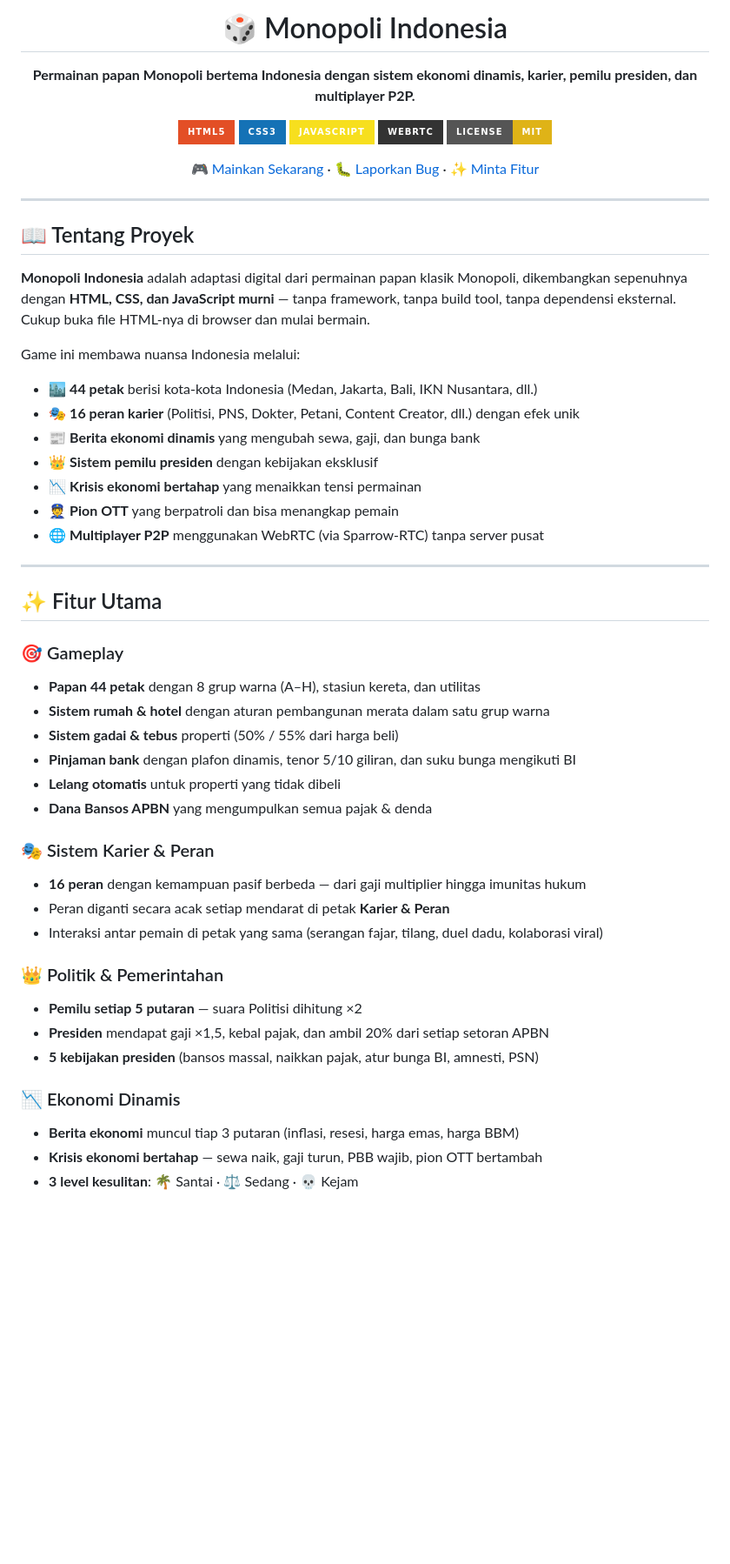
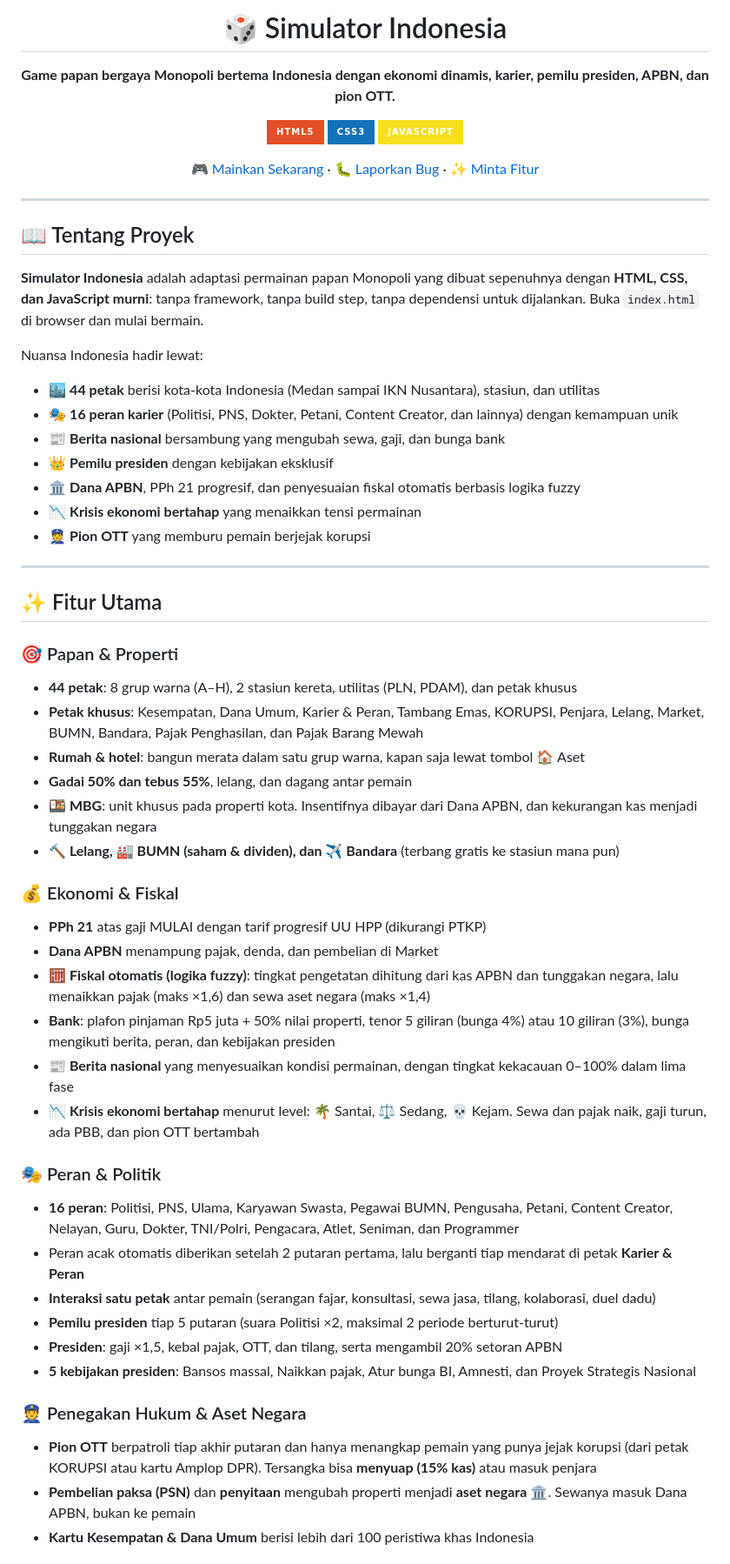
Before and after one commit to Ribhanhadyan/simulator-indonesia, a Markdown page: README.md, the part around one of its changes. Shown at 87% size. GitHub-like rendering; badges without logos; blank space fills up the shorter version.

Commit message:
Rename project to 'Simulator Indonesia' and update README
Updated project name and description in README.md, corrected links, and enhanced feature descriptions.

```diff
--- a/README.md
+++ b/README.md
@@ -1,12 +1,10 @@
 <div align="center">
 
-# 🎲 Monopoli Indonesia
+# 🎲 Simulator Indonesia
 
-**Permainan papan Monopoli bertema Indonesia dengan sistem ekonomi dinamis, karier, pemilu presiden, dan multiplayer P2P.**
+**Game papan bergaya Monopoli bertema Indonesia dengan ekonomi dinamis, karier, pemilu presiden, APBN, dan pion OTT.**
 
 [![HTML5](https://img.shields.io/badge/HTML5-E34F26?style=for-the-badge&logo=html5&logoColor=white)](https://developer.mozilla.org/docs/Web/HTML)
 [![CSS3](https://img.shields.io/badge/CSS3-1572B6?style=for-the-badge&logo=css3&logoColor=white)](https://developer.mozilla.org/docs/Web/CSS)
 [![JavaScript](https://img.shields.io/badge/JavaScript-F7DF1E?style=for-the-badge&logo=javascript&logoColor=black)](https://developer.mozilla.org/docs/Web/JavaScript)
-[![WebRTC](https://img.shields.io/badge/WebRTC-333333?style=for-the-badge&logo=webrtc&logoColor=white)](https://webrtc.org/)
-[![License: MIT](https://img.shields.io/badge/License-MIT-yellow.svg?style=for-the-badge)](https://opensource.org/licenses/MIT)
 
@@ -18,42 +16,48 @@
 
 ## 📖 Tentang Proyek
 
-**Monopoli Indonesia** adalah adaptasi digital dari permainan papan klasik Monopoli, dikembangkan sepenuhnya dengan **HTML, CSS, dan JavaScript murni** — tanpa framework, tanpa build tool, tanpa dependensi eksternal. Cukup buka file HTML-nya di browser dan mulai bermain.
+**Simulator Indonesia** adalah adaptasi permainan papan Monopoli yang dibuat sepenuhnya dengan **HTML, CSS, dan JavaScript murni**: tanpa framework, tanpa build step, tanpa dependensi untuk dijalankan. Buka `index.html` di browser dan mulai bermain.
 
-Game ini membawa nuansa Indonesia melalui:
+Nuansa Indonesia hadir lewat:
 
-- 🏙️ **44 petak** berisi kota-kota Indonesia (Medan, Jakarta, Bali, IKN Nusantara, dll.)
-- 🎭 **16 peran karier** (Politisi, PNS, Dokter, Petani, Content Creator, dll.) dengan efek unik
-- 📰 **Berita ekonomi dinamis** yang mengubah sewa, gaji, dan bunga bank
-- 👑 **Sistem pemilu presiden** dengan kebijakan eksklusif
+- 🏙️ **44 petak** berisi kota-kota Indonesia (Medan sampai IKN Nusantara), stasiun, dan utilitas
+- 🎭 **16 peran karier** (Politisi, PNS, Dokter, Petani, Content Creator, dan lainnya) dengan kemampuan unik
+- 📰 **Berita nasional** bersambung yang mengubah sewa, gaji, dan bunga bank
+- 👑 **Pemilu presiden** dengan kebijakan eksklusif
+- 🏛️ **Dana APBN**, PPh 21 progresif, dan penyesuaian fiskal otomatis berbasis logika fuzzy
 - 📉 **Krisis ekonomi bertahap** yang menaikkan tensi permainan
-- 👮 **Pion OTT** yang berpatroli dan bisa menangkap pemain
-- 🌐 **Multiplayer P2P** menggunakan WebRTC (via Sparrow-RTC) tanpa server pusat
+- 👮 **Pion OTT** yang memburu pemain berjejak korupsi
 
 ---
 
 ## ✨ Fitur Utama
 
-### 🎯 Gameplay
-- **Papan 44 petak** dengan 8 grup warna (A–H), stasiun kereta, dan utilitas
-- **Sistem rumah & hotel** dengan aturan pembangunan merata dalam satu grup warna
-- **Sistem gadai & tebus** properti (50% / 55% dari harga beli)
-- **Pinjaman bank** dengan plafon dinamis, tenor 5/10 giliran, dan suku bunga mengikuti BI
-- **Lelang otomatis** untuk properti yang tidak dibeli
-- **Dana Bansos APBN** yang mengumpulkan semua pajak & denda
+### 🎯 Papan & Properti
+- **44 petak**: 8 grup warna (A–H), 2 stasiun kereta, utilitas (PLN, PDAM), dan petak khusus
+- **Petak khusus**: Kesempatan, Dana Umum, Karier & Peran, Tambang Emas, KORUPSI, Penjara, Lelang, Market, BUMN, Bandara, Pajak Penghasilan, dan Pajak Barang Mewah
+- **Rumah & hotel**: bangun merata dalam satu grup warna, kapan saja lewat tombol 🏠 Aset
+- **Gadai 50% dan tebus 55%**, lelang, dan dagang antar pemain
+- **🍱 MBG**: unit khusus pada properti kota. Insentifnya dibayar dari Dana APBN, dan kekurangan kas menjadi tunggakan negara
+- **🔨 Lelang, 🏭 BUMN (saham & dividen), dan ✈️ Bandara** (terbang gratis ke stasiun mana pun)
 
-### 🎭 Sistem Karier & Peran
-- **16 peran** dengan kemampuan pasif berbeda — dari gaji multiplier hingga imunitas hukum
-- Peran diganti secara acak setiap mendarat di petak **Karier & Peran**
-- Interaksi antar pemain di petak yang sama (serangan fajar, tilang, duel dadu, kolaborasi viral)
+### 💰 Ekonomi & Fiskal
+- **PPh 21** atas gaji MULAI dengan tarif progresif UU HPP (dikurangi PTKP)
+- **Dana APBN** menampung pajak, denda, dan pembelian di Market
+- **🧮 Fiskal otomatis (logika fuzzy)**: tingkat pengetatan dihitung dari kas APBN dan tunggakan negara, lalu menaikkan pajak (maks ×1,6) dan sewa aset negara (maks ×1,4)
+- **Bank**: plafon pinjaman Rp5 juta + 50% nilai properti, tenor 5 giliran (bunga 4%) atau 10 giliran (3%), bunga mengikuti berita, peran, dan kebijakan presiden
+- **📰 Berita nasional** yang menyesuaikan kondisi permainan, dengan tingkat kekacauan 0–100% dalam lima fase
+- **📉 Krisis ekonomi bertahap** menurut level: 🌴 Santai, ⚖️ Sedang, 💀 Kejam. Sewa dan pajak naik, gaji turun, ada PBB, dan pion OTT bertambah
 
-### 👑 Politik & Pemerintahan
-- **Pemilu setiap 5 putaran** — suara Politisi dihitung ×2
-- **Presiden** mendapat gaji ×1,5, kebal pajak, dan ambil 20% dari setiap setoran APBN
-- **5 kebijakan presiden** (bansos massal, naikkan pajak, atur bunga BI, amnesti, PSN)
+### 🎭 Peran & Politik
+- **16 peran**: Politisi, PNS, Ulama, Karyawan Swasta, Pegawai BUMN, Pengusaha, Petani, Content Creator, Nelayan, Guru, Dokter, TNI/Polri, Pengacara, Atlet, Seniman, dan Programmer
+- Peran acak otomatis diberikan setelah 2 putaran pertama, lalu berganti tiap mendarat di petak **Karier & Peran**
+- **Interaksi satu petak** antar pemain (serangan fajar, konsultasi, sewa jasa, tilang, kolaborasi, duel dadu)
+- **Pemilu presiden** tiap 5 putaran (suara Politisi ×2, maksimal 2 periode berturut-turut)
+- **Presiden**: gaji ×1,5, kebal pajak, OTT, dan tilang, serta mengambil 20% setoran APBN
+- **5 kebijakan presiden**: Bansos massal, Naikkan pajak, Atur bunga BI, Amnesti, dan Proyek Strategis Nasional
 
-### 📉 Ekonomi Dinamis
-- **Berita ekonomi** muncul tiap 3 putaran (inflasi, resesi, harga emas, harga BBM)
-- **Krisis ekonomi bertahap** — sewa naik, gaji turun, PBB wajib, pion OTT bertambah
-- **3 level kesulitan**: 🌴 Santai · ⚖️ Sedang · 💀 Kejam
+### 👮 Penegakan Hukum & Aset Negara
+- **Pion OTT** berpatroli tiap akhir putaran dan hanya menangkap pemain yang punya jejak korupsi (dari petak KORUPSI atau kartu Amplop DPR). Tersangka bisa **menyuap (15% kas)** atau masuk penjara
+- **Pembelian paksa (PSN)** dan **penyitaan** mengubah properti menjadi **aset negara** 🏛️. Sewanya masuk Dana APBN, bukan ke pemain
+- **Kartu Kesempatan & Dana Umum** berisi lebih dari 100 peristiwa khas Indonesia
 
```
Also changed, not shown: other parts of README.md (+100 -39 lines).
